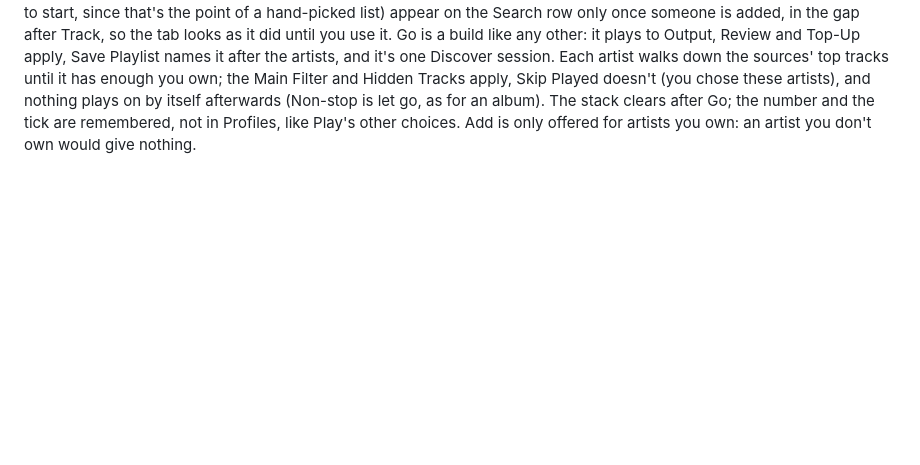
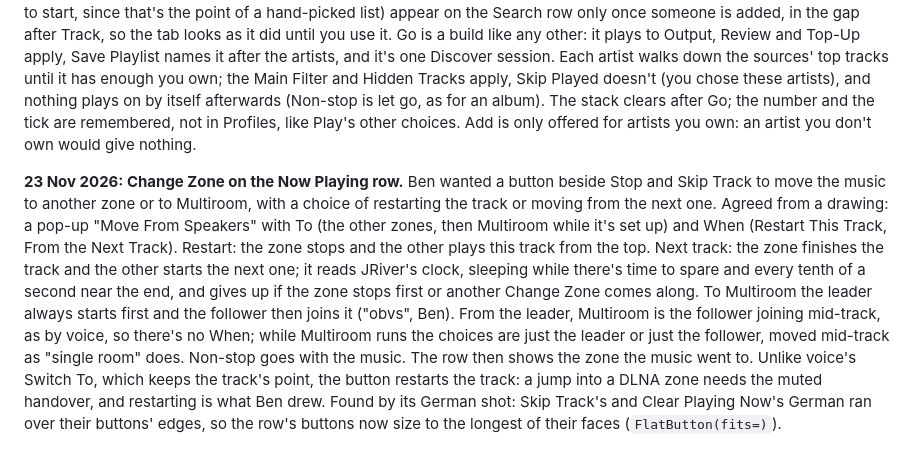
Before and after one commit to 24bit7/24bit7, a Markdown page: DECISIONS.md, the part around the change. GitHub-like rendering; blank space fills up the shorter version.

Commit message:
Change Zone on the Now Playing row: move to another zone or Multiroom, this track or from the next
Co-Authored-By: Claude Opus 5.5 <noreply@anthropic.com>

```diff
--- a/DECISIONS.md
+++ b/DECISIONS.md
@@ -529,3 +529,6 @@ Ben asked for the line under Artist and Track ("Build a playlist from any track.
 
 **23 Nov 2026: Stacking artists on the Search tab.**
 For the same playlists for Jo: pick a handful of artists by hand, a few songs each. The Artist box lists your own artists as you type (like Playlists & Albums), each with + Add, and typing an artist you don't own works as before, since the list simply doesn't show. Go, how many each (five to start) and Most Played (on to start, since that's the point of a hand-picked list) appear on the Search row only once someone is added, in the gap after Track, so the tab looks as it did until you use it. Go is a build like any other: it plays to Output, Review and Top-Up apply, Save Playlist names it after the artists, and it's one Discover session. Each artist walks down the sources' top tracks until it has enough you own; the Main Filter and Hidden Tracks apply, Skip Played doesn't (you chose these artists), and nothing plays on by itself afterwards (Non-stop is let go, as for an album). The stack clears after Go; the number and the tick are remembered, not in Profiles, like Play's other choices. Add is only offered for artists you own: an artist you don't own would give nothing.
+
+**23 Nov 2026: Change Zone on the Now Playing row.**
+Ben wanted a button beside Stop and Skip Track to move the music to another zone or to Multiroom, with a choice of restarting the track or moving from the next one. Agreed from a drawing: a pop-up "Move From Speakers" with To (the other zones, then Multiroom while it's set up) and When (Restart This Track, From the Next Track). Restart: the zone stops and the other plays this track from the top. Next track: the zone finishes the track and the other starts the next one; it reads JRiver's clock, sleeping while there's time to spare and every tenth of a second near the end, and gives up if the zone stops first or another Change Zone comes along. To Multiroom the leader always starts first and the follower then joins it ("obvs", Ben). From the leader, Multiroom is the follower joining mid-track, as by voice, so there's no When; while Multiroom runs the choices are just the leader or just the follower, moved mid-track as "single room" does. Non-stop goes with the music. The row then shows the zone the music went to. Unlike voice's Switch To, which keeps the track's point, the button restarts the track: a jump into a DLNA zone needs the muted handover, and restarting is what Ben drew. Found by its German shot: Skip Track's and Clear Playing Now's German ran over their buttons' edges, so the row's buttons now size to the longest of their faces (`FlatButton(fits=)`).
```
Also changed, not shown: docs/images/de/play.png, docs/images/de/play_change_zone.png (added), docs/images/play.png, docs/images/play_change_zone.png (added), 7 other files.
